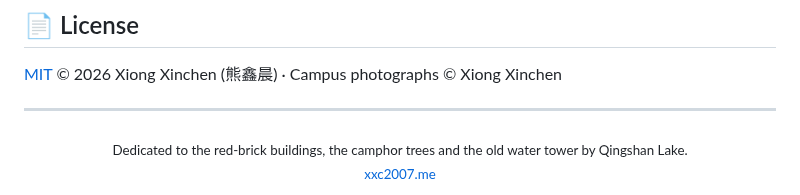
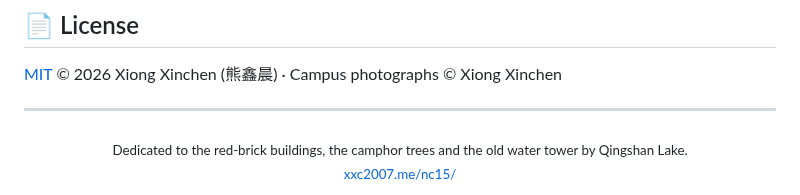
Before and after one commit to xxc2007/In-memory-of-Nanchang-No.-15-Middle-School, a Markdown page: README.en.md, the part around the change. Rendered like a GitHub page.

Commit message:
统一中英文 README 页脚的纪念站地址

```diff
--- a/README.en.md
+++ b/README.en.md
@@ -172,5 +172,5 @@ python -m http.server 8000   # or any static server; open http://localhost:8000
 ---
 
 <div align="center">
-  <sub>Dedicated to the red-brick buildings, the camphor trees and the old water tower by Qingshan Lake.<br><a href="https://xxc2007.me/nc15/">xxc2007.me</a></sub>
+  <sub>Dedicated to the red-brick buildings, the camphor trees and the old water tower by Qingshan Lake.<br><a href="https://xxc2007.me/nc15/">xxc2007.me/nc15/</a></sub>
 </div>
```
Also changed, not shown: README.md (+1 -1 lines).
